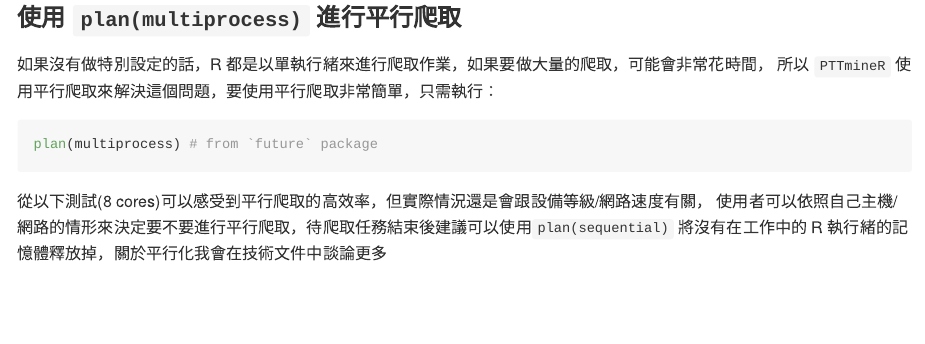
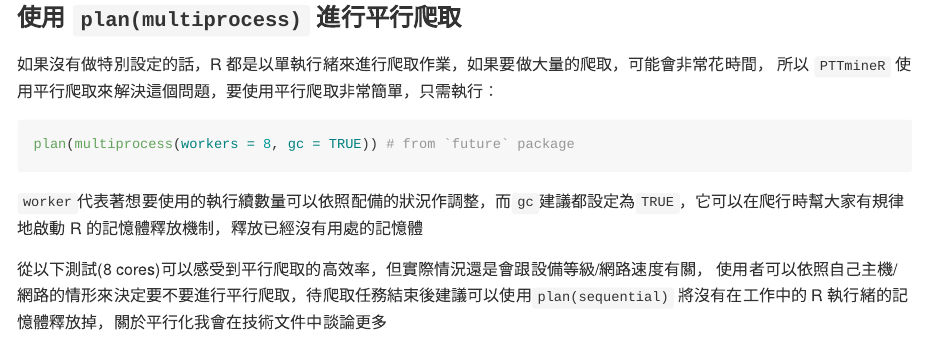
Before and after one commit to shihjyun/PTTmineR, an R Markdown document (README.Rmd): the page in a window 1100 px wide, from 3420 px down. The pictures show the output file README.md that the author committed with the source, drawn offline in the style of GitHub.

Commit message:
edit README

````diff
--- a/README.Rmd
+++ b/README.Rmd
@@ -164,8 +164,10 @@ rookie_miner
 如果沒有做特別設定的話，R 都是以單執行緒來進行爬取作業，如果要做大量的爬取，可能會非常花時間，
 所以 `PTTmineR` 使用平行爬取來解決這個問題，要使用平行爬取非常簡單，只需執行：
 ```{r eval=FALSE}
-plan(multiprocess) # from `future` package
+plan(multiprocess(workers = 8, gc = TRUE)) # from `future` package
 ```
+`worker`代表著想要使用的執行續數量可以依照配備的狀況作調整，而`gc`建議都設定為`TRUE`，它可以在爬行時幫大家有規律地啟動 R 的記憶體釋放機制，釋放已經沒有用處的記憶體
+
 從以下測試(8 cores)可以感受到平行爬取的高效率，但實際情況還是會跟設備等級/網路速度有關，
 使用者可以依照自己主機/網路的情形來決定要不要進行平行爬取，待爬取任務結束後建議可以使用`plan(sequential)`
 將沒有在工作中的 R 執行緒的記憶體釋放掉，關於平行化我會在技術文件中談論更多
````
Also changed, not shown: README.md, README.Rmd (2 more changed lines).
